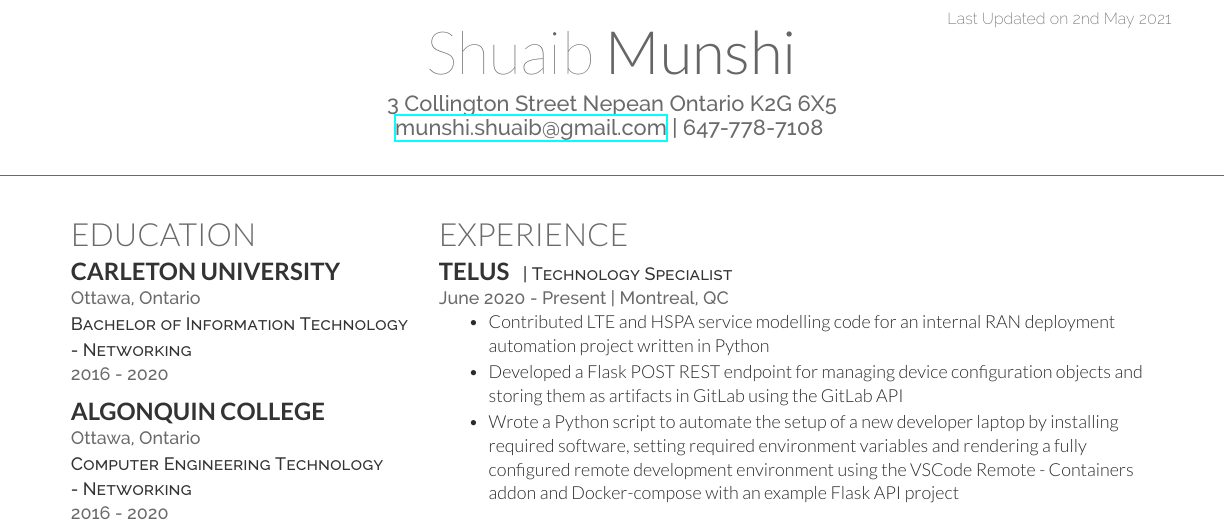
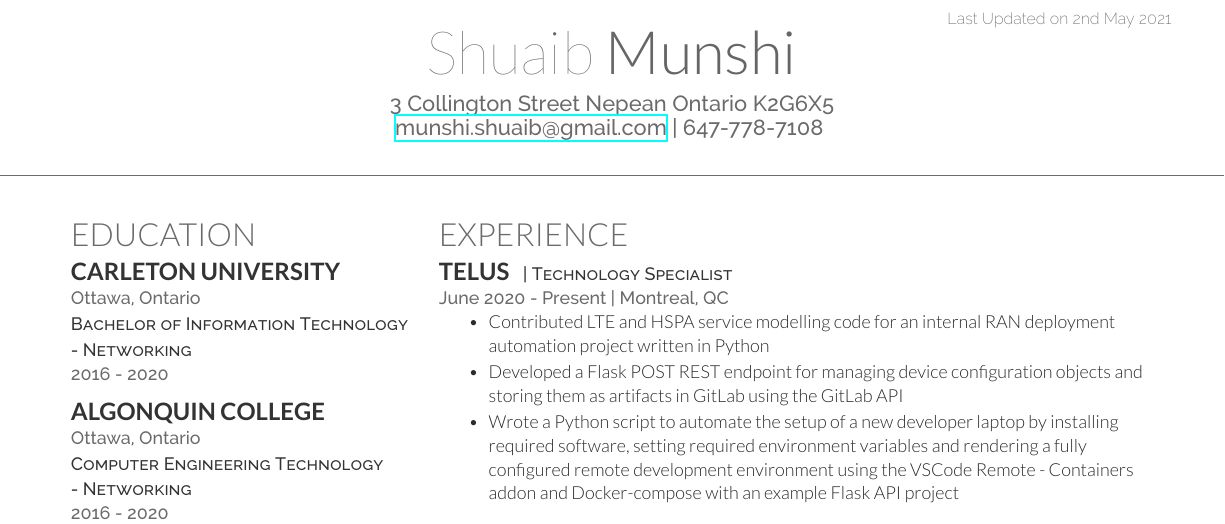
Before and after one commit to shuaibmunshi/resume, a LaTeX CV (ShuaibMunshiResume.tex): part of the page, cut so that both start at the same text. Compiled offline with XeLaTeX.

Commit message:
Testing updating the pdf

```diff
--- a/ShuaibMunshiResume.tex
+++ b/ShuaibMunshiResume.tex
@@ -31,7 +31,7 @@
 
 \namesection{Shuaib}{Munshi}{ % Your name
 % \urlstyle{same}\url{http://debarghyadas.com} \\ % Your website, LinkedIn profile or other web address
-3 Collington Street Nepean Ontario K2G 6X5 \\
+3 Collington Street Nepean Ontario K2G6X5 \\
 
 \href{mailto:munshi.shuaib@gmail.com}{munshi.shuaib@gmail.com} | 647-778-7108 % Your contact information
 \sectionspace % Some whitespace after the section
```
